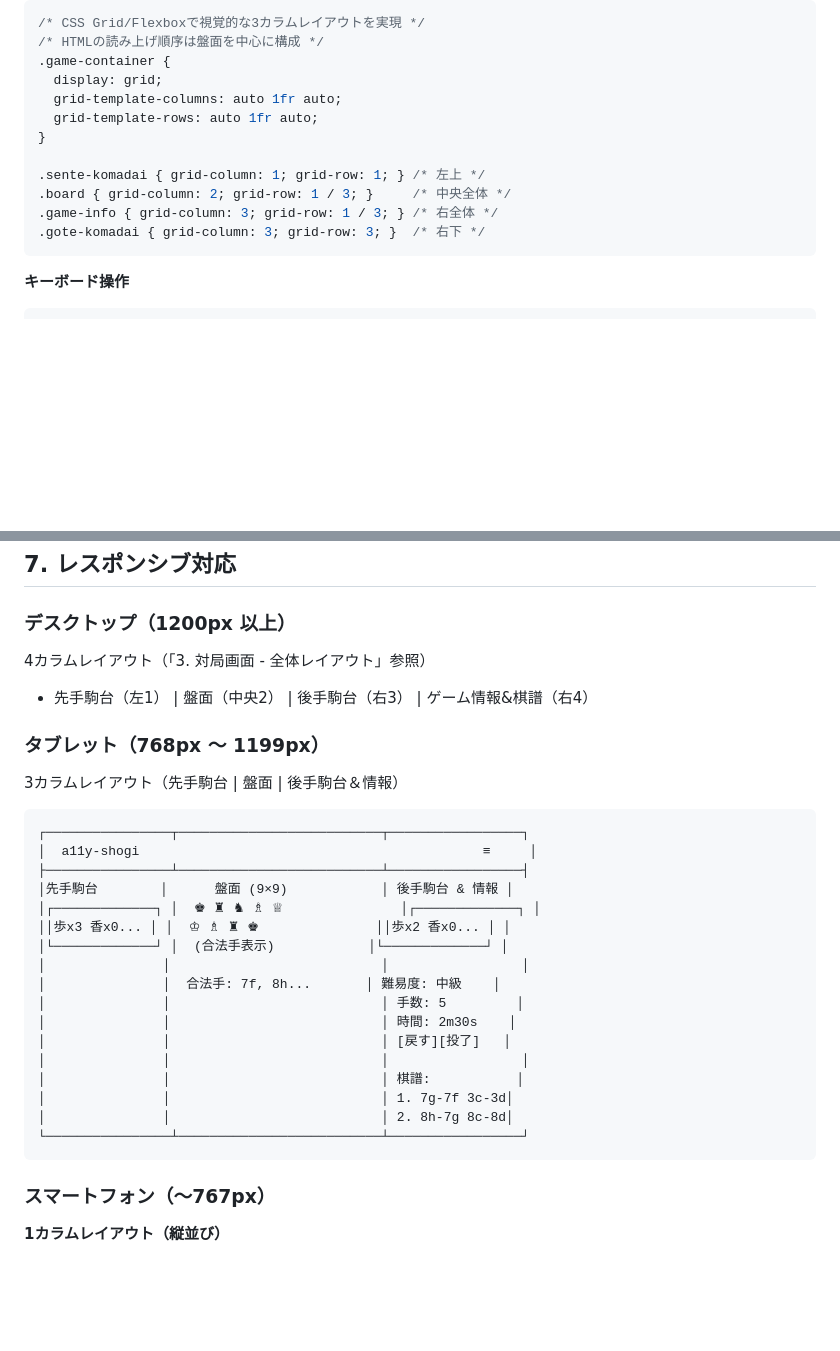
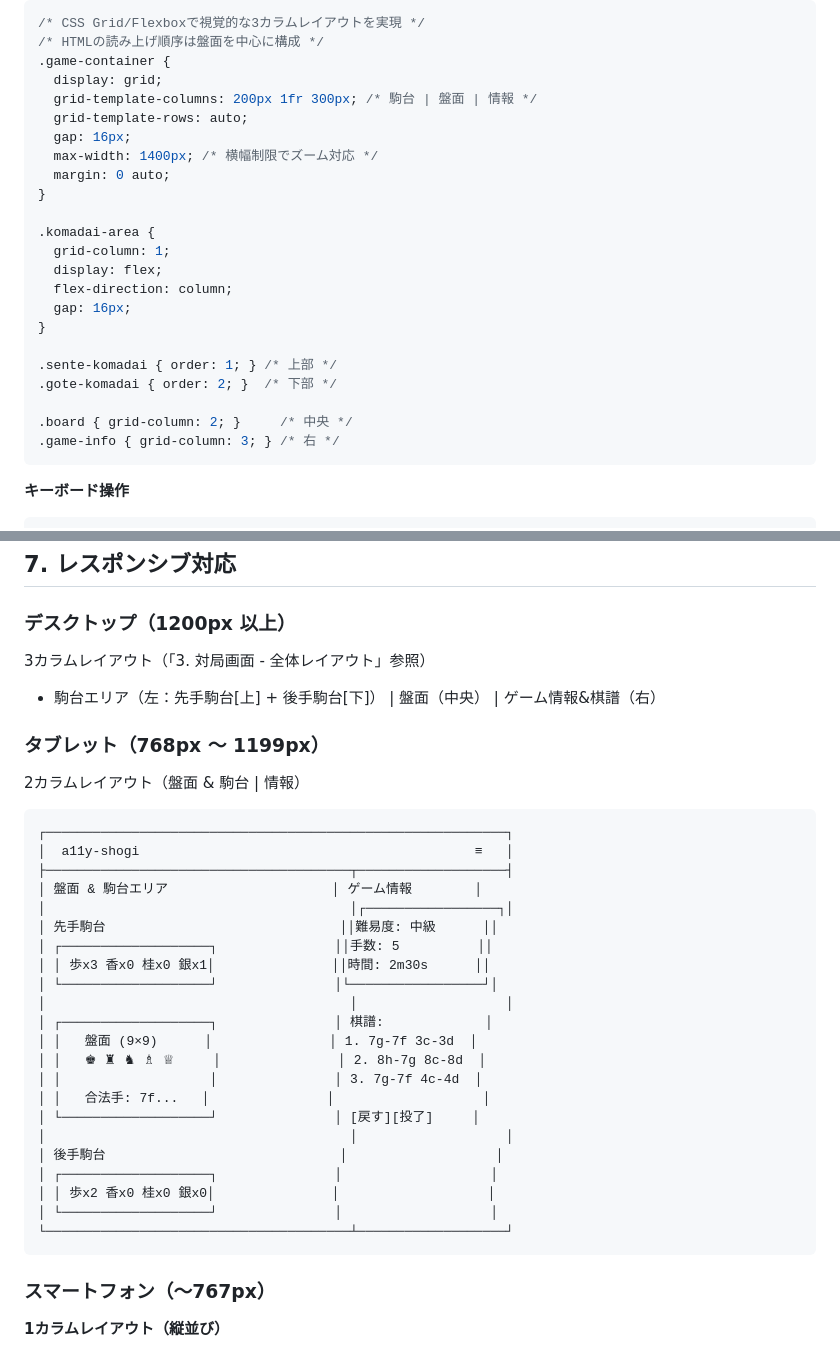
Before and after one commit to milyimi/a11y-shogi, a Markdown page: docs/design/05_WIREFRAMES.md, 2 parts joined by grey strips. Drawn GitHub-style; blank space fills up the shorter version.

````diff
--- a/docs/design/05_WIREFRAMES.md
+++ b/docs/design/05_WIREFRAMES.md
@@ -158,14 +169,25 @@
 /* HTMLの読み上げ順序は盤面を中心に構成 */
 .game-container {
   display: grid;
-  grid-template-columns: auto 1fr auto;
-  grid-template-rows: auto 1fr auto;
+  grid-template-columns: 200px 1fr 300px; /* 駒台 | 盤面 | 情報 */
+  grid-template-rows: auto;
+  gap: 16px;
+  max-width: 1400px; /* 横幅制限でズーム対応 */
+  margin: 0 auto;
 }
 
-.sente-komadai { grid-column: 1; grid-row: 1; } /* 左上 */
-.board { grid-column: 2; grid-row: 1 / 3; }     /* 中央全体 */
-.game-info { grid-column: 3; grid-row: 1 / 3; } /* 右全体 */
-.gote-komadai { grid-column: 3; grid-row: 3; }  /* 右下 */
+.komadai-area {
+  grid-column: 1;
+  display: flex;
+  flex-direction: column;
+  gap: 16px;
+}
+
+.sente-komadai { order: 1; } /* 上部 */
+.gote-komadai { order: 2; }  /* 下部 */
+
+.board { grid-column: 2; }     /* 中央 */
+.game-info { grid-column: 3; } /* 右 */
 ```
 
 **キーボード操作**
@@ -518,30 +540,35 @@ NVDA による読み上げ順序:
 
 ### デスクトップ（1200px 以上）
 
-4カラムレイアウト（「3. 対局画面 - 全体レイアウト」参照）
-- 先手駒台（左1） | 盤面（中央2） | 後手駒台（右3） | ゲーム情報&棋譜（右4）
+3カラムレイアウト（「3. 対局画面 - 全体レイアウト」参照）
+- 駒台エリア（左：先手駒台[上] + 後手駒台[下]） | 盤面（中央） | ゲーム情報&棋譜（右）
 
 ### タブレット（768px 〜 1199px）
 
-3カラムレイアウト（先手駒台 | 盤面 | 後手駒台＆情報）
+2カラムレイアウト（盤面 & 駒台 | 情報）
 ```
-┌────────────────┬──────────────────────────┬─────────────────┐
-│  a11y-shogi                                            ≡     │
-├────────────────┴──────────────────────────┴─────────────────┤
-│先手駒台        │      盤面 (9×9)            │ 後手駒台 & 情報 │
-│┌─────────────┐ │  ♚ ♜ ♞ ♗ ♕               │┌─────────────┐ │
-││歩x3 香x0... │ │  ♔ ♗ ♜ ♚               ││歩x2 香x0... │ │
-│└─────────────┘ │  (合法手表示)            │└─────────────┘ │
-│               │                           │                 │
-│               │  合法手: 7f, 8h...       │ 難易度: 中級    │
-│               │                           │ 手数: 5         │
-│               │                           │ 時間: 2m30s    │
-│               │                           │ [戻す][投了]   │
-│               │                           │                 │
-│               │                           │ 棋譜:           │
-│               │                           │ 1. 7g-7f 3c-3d│
-│               │                           │ 2. 8h-7g 8c-8d│
-└────────────────┴──────────────────────────┴─────────────────┘
+┌───────────────────────────────────────────────────────────┐
+│  a11y-shogi                                           ≡   │
+├───────────────────────────────────────┬───────────────────┤
+│ 盤面 & 駒台エリア                     │ ゲーム情報        │
+│                                       │┌─────────────────┐│
+│ 先手駒台                              ││難易度: 中級      ││
+│ ┌───────────────────┐               ││手数: 5          ││
+│ │ 歩x3 香x0 桂x0 銀x1│               ││時間: 2m30s      ││
+│ └───────────────────┘               │└─────────────────┘│
+│                                       │                   │
+│ ┌───────────────────┐               │ 棋譜:             │
+│ │   盤面 (9×9)      │               │ 1. 7g-7f 3c-3d  │
+│ │   ♚ ♜ ♞ ♗ ♕     │               │ 2. 8h-7g 8c-8d  │
+│ │                   │               │ 3. 7g-7f 4c-4d  │
+│ │   合法手: 7f...   │               │                   │
+│ └───────────────────┘               │ [戻す][投了]     │
+│                                       │                   │
+│ 後手駒台                              │                   │
+│ ┌───────────────────┐               │                   │
+│ │ 歩x2 香x0 桂x0 銀x0│               │                   │
+│ └───────────────────┘               │                   │
+└───────────────────────────────────────┴───────────────────┘
 ```
 
 ### スマートフォン（〜767px）
````
Also changed, not shown: other parts of docs/design/05_WIREFRAMES.md (+43 -30 lines).
